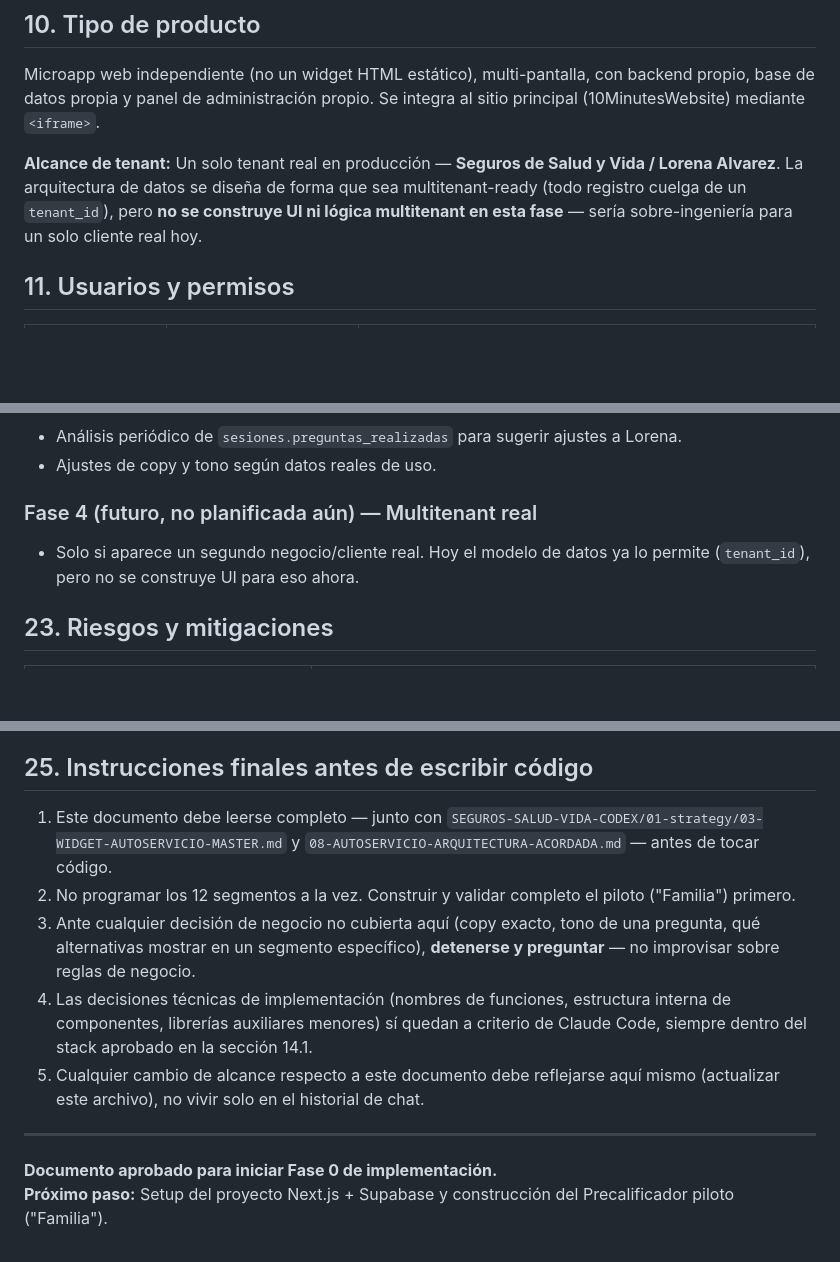
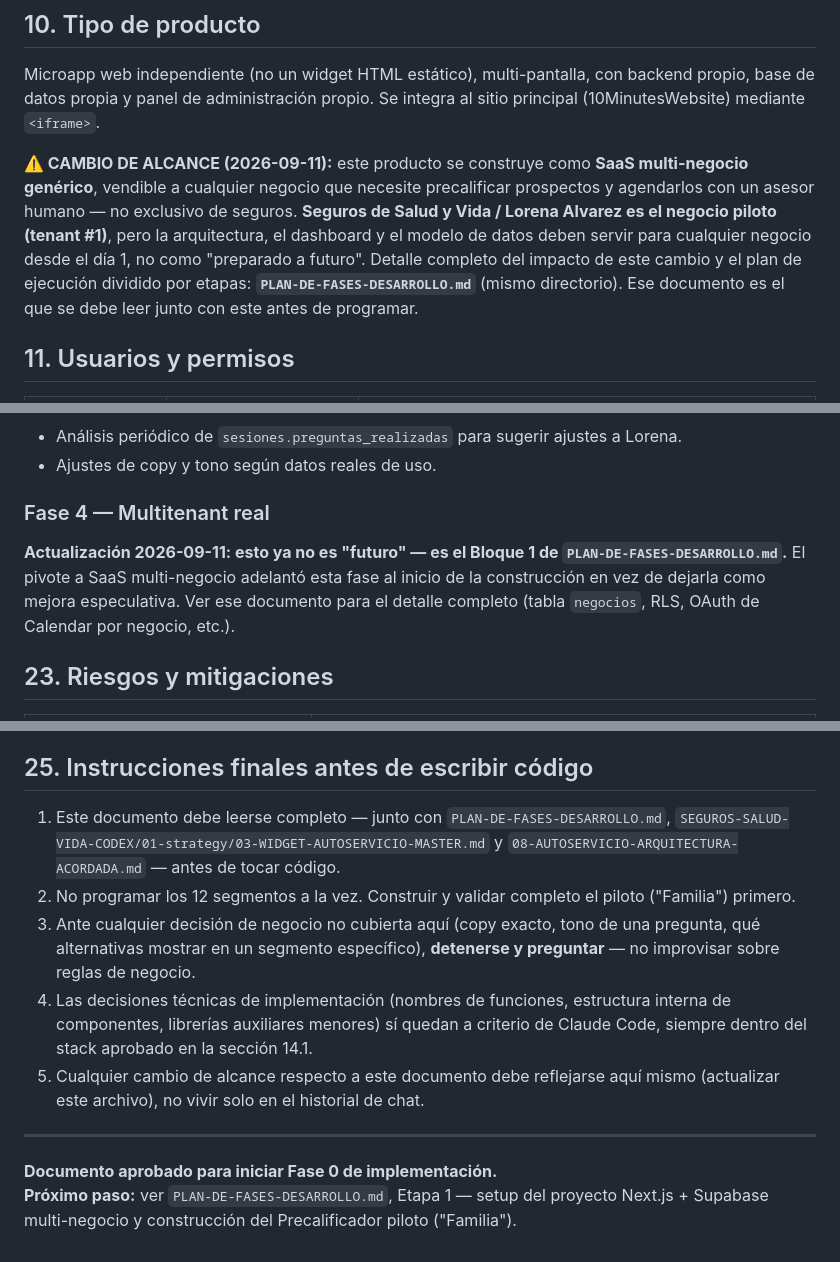
Before and after one commit to segurosdesaludyvidaahora-prog/segurosdesaludyvida, a Markdown page: PRECALIFICADOR/MASTER_BLUEPRINT.md, 3 parts joined by grey strips. Rendered like a GitHub page; blank space fills up the shorter version.

```diff
--- a/PRECALIFICADOR/MASTER_BLUEPRINT.md
+++ b/PRECALIFICADOR/MASTER_BLUEPRINT.md
@@ -58,7 +58,7 @@ Convertir visitantes del sitio en **citas agendadas y bien preparadas** con Lore
 
 Microapp web independiente (no un widget HTML estático), multi-pantalla, con backend propio, base de datos propia y panel de administración propio. Se integra al sitio principal (10MinutesWebsite) mediante `<iframe>`.
 
-**Alcance de tenant:** Un solo tenant real en producción — **Seguros de Salud y Vida / Lorena Alvarez**. La arquitectura de datos se diseña de forma que sea multitenant-ready (todo registro cuelga de un `tenant_id`), pero **no se construye UI ni lógica multitenant en esta fase** — sería sobre-ingeniería para un solo cliente real hoy.
+**⚠️ CAMBIO DE ALCANCE (2026-09-11):** este producto se construye como **SaaS multi-negocio genérico**, vendible a cualquier negocio que necesite precalificar prospectos y agendarlos con un asesor humano — no exclusivo de seguros. **Seguros de Salud y Vida / Lorena Alvarez es el negocio piloto (tenant #1)**, pero la arquitectura, el dashboard y el modelo de datos deben servir para cualquier negocio desde el día 1, no como "preparado a futuro". Detalle completo del impacto de este cambio y el plan de ejecución dividido por etapas: **`PLAN-DE-FASES-DESARROLLO.md`** (mismo directorio). Ese documento es el que se debe leer junto con este antes de programar.
 
 ## 11. Usuarios y permisos
 
@@ -402,8 +404,8 @@ Fuente: `SEGUROS-SALUD-VIDA-CODEX/01-strategy/04-CONTENT-MAP-HOME.md`, sección
 - Análisis periódico de `sesiones.preguntas_realizadas` para sugerir ajustes a Lorena.
 - Ajustes de copy y tono según datos reales de uso.
 
-### Fase 4 (futuro, no planificada aún) — Multitenant real
-- Solo si aparece un segundo negocio/cliente real. Hoy el modelo de datos ya lo permite (`tenant_id`), pero no se construye UI para eso ahora.
+### Fase 4 — Multitenant real
+**Actualización 2026-09-11: esto ya no es "futuro" — es el Bloque 1 de `PLAN-DE-FASES-DESARROLLO.md`.** El pivote a SaaS multi-negocio adelantó esta fase al inicio de la construcción en vez de dejarla como mejora especulativa. Ver ese documento para el detalle completo (tabla `negocios`, RLS, OAuth de Calendar por negocio, etc.).
 
 ## 23. Riesgos y mitigaciones
 
@@ -433,7 +435,7 @@ Fuente: `SEGUROS-SALUD-VIDA-CODEX/01-strategy/04-CONTENT-MAP-HOME.md`, sección
 
 ## 25. Instrucciones finales antes de escribir código
 
-1. Este documento debe leerse completo — junto con `SEGUROS-SALUD-VIDA-CODEX/01-strategy/03-WIDGET-AUTOSERVICIO-MASTER.md` y `08-AUTOSERVICIO-ARQUITECTURA-ACORDADA.md` — antes de tocar código.
+1. Este documento debe leerse completo — junto con `PLAN-DE-FASES-DESARROLLO.md`, `SEGUROS-SALUD-VIDA-CODEX/01-strategy/03-WIDGET-AUTOSERVICIO-MASTER.md` y `08-AUTOSERVICIO-ARQUITECTURA-ACORDADA.md` — antes de tocar código.
 2. No programar los 12 segmentos a la vez. Construir y validar completo el piloto ("Familia") primero.
 3. Ante cualquier decisión de negocio no cubierta aquí (copy exacto, tono de una pregunta, qué alternativas mostrar en un segmento específico), **detenerse y preguntar** — no improvisar sobre reglas de negocio.
 4. Las decisiones técnicas de implementación (nombres de funciones, estructura interna de componentes, librerías auxiliares menores) sí quedan a criterio de Claude Code, siempre dentro del stack aprobado en la sección 14.1.
@@ -442,4 +444,4 @@ Fuente: `SEGUROS-SALUD-VIDA-CODEX/01-strategy/04-CONTENT-MAP-HOME.md`, sección
 ---
 
 **Documento aprobado para iniciar Fase 0 de implementación.**
-**Próximo paso:** Setup del proyecto Next.js + Supabase y construcción del Precalificador piloto ("Familia").
+**Próximo paso:** ver `PLAN-DE-FASES-DESARROLLO.md`, Etapa 1 — setup del proyecto Next.js + Supabase multi-negocio y construcción del Precalificador piloto ("Familia").
```
Also changed, not shown: other parts of PRECALIFICADOR/MASTER_BLUEPRINT.md (+2 -0 lines).
